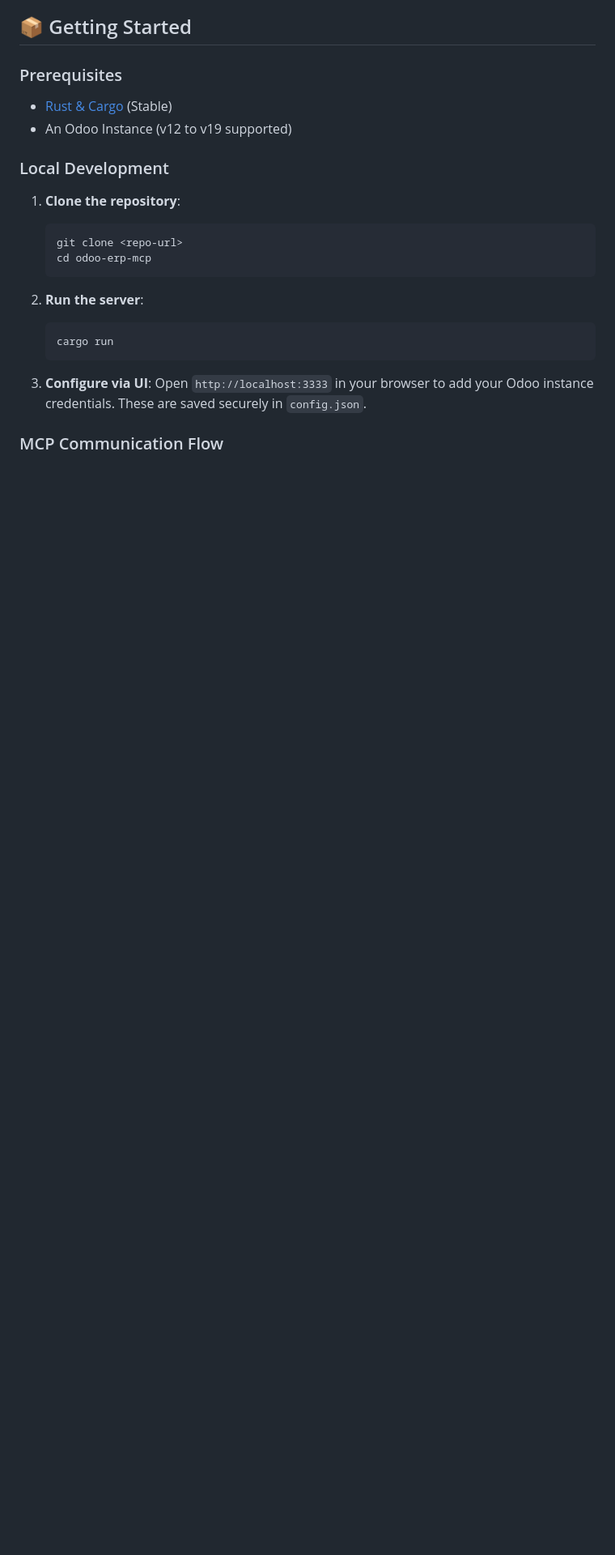
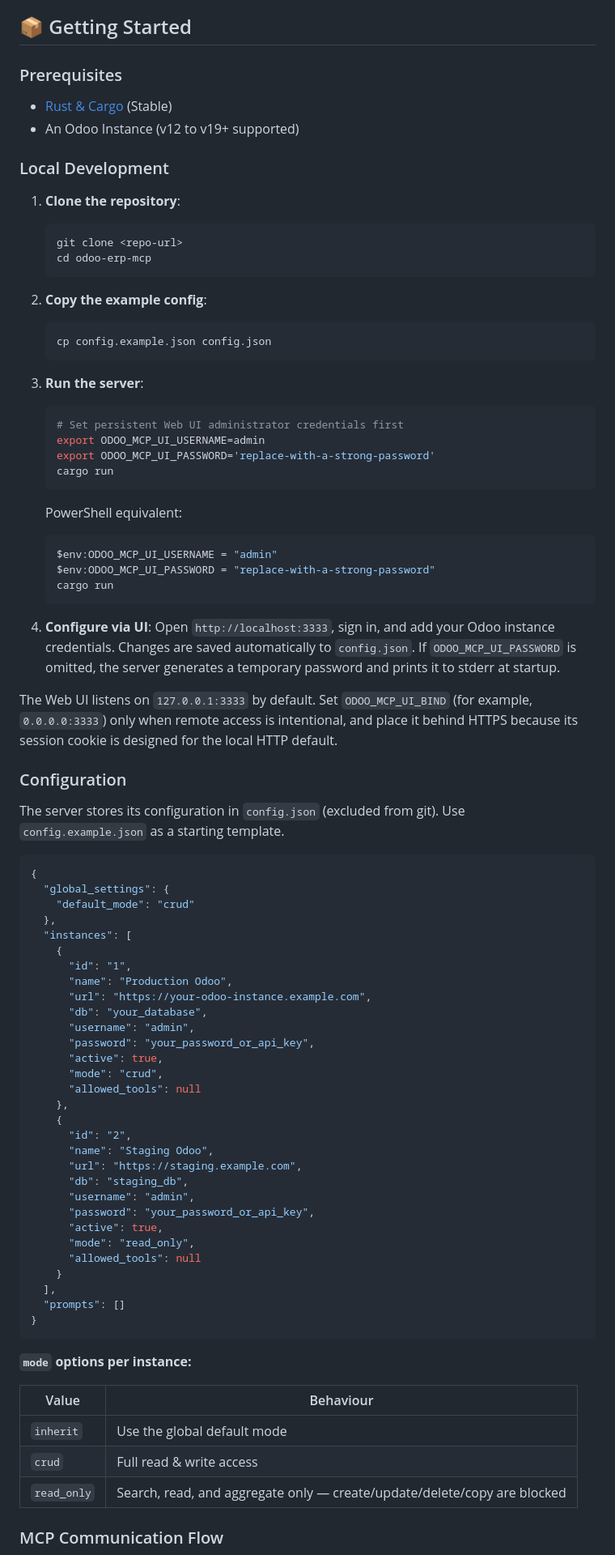
Before and after one commit to dimastriann/odoo-erp-mcp, a Markdown page: README.md, the part around one of its changes. Shown at 81% size. Rendered like a GitHub page; blank space fills up the shorter version.

````diff
--- a/README.md
+++ b/README.md
@@ -32,7 +58,7 @@ A high-performance, secure Model Context Protocol (MCP) server built in Rust for
 ### Prerequisites
 
 - [Rust & Cargo](https://rustup.rs/) (Stable)
-- An Odoo Instance (v12 to v19 supported)
+- An Odoo Instance (v12 to v19+ supported)
 
 ### Local Development
 
@@ -42,13 +68,75 @@ A high-performance, secure Model Context Protocol (MCP) server built in Rust for
    cd odoo-erp-mcp
    ```
 
-2. **Run the server**:
+2. **Copy the example config**:
    ```bash
+   cp config.example.json config.json
+   ```
+
+3. **Run the server**:
+   ```bash
+   # Set persistent Web UI administrator credentials first
+   export ODOO_MCP_UI_USERNAME=admin
+   export ODOO_MCP_UI_PASSWORD='replace-with-a-strong-password'
    cargo run
    ```
 
-3. **Configure via UI**:
-   Open `http://localhost:3333` in your browser to add your Odoo instance credentials. These are saved securely in `config.json`.
+   PowerShell equivalent:
+   ```powershell
+   $env:ODOO_MCP_UI_USERNAME = "admin"
+   $env:ODOO_MCP_UI_PASSWORD = "replace-with-a-strong-password"
+   cargo run
+   ```
+
+4. **Configure via UI**:
+   Open `http://localhost:3333`, sign in, and add your Odoo instance credentials. Changes are saved automatically to `config.json`. If `ODOO_MCP_UI_PASSWORD` is omitted, the server generates a temporary password and prints it to stderr at startup.
+
+The Web UI listens on `127.0.0.1:3333` by default. Set `ODOO_MCP_UI_BIND` (for example, `0.0.0.0:3333`) only when remote access is intentional, and place it behind HTTPS because its session cookie is designed for the local HTTP default.
+
+### Configuration
+
+The server stores its configuration in `config.json` (excluded from git). Use `config.example.json` as a starting template.
+
+```json
+{
+  "global_settings": {
+    "default_mode": "crud"
+  },
+  "instances": [
+    {
+      "id": "1",
+      "name": "Production Odoo",
+      "url": "https://your-odoo-instance.example.com",
+      "db": "your_database",
+      "username": "admin",
+      "password": "your_password_or_api_key",
+      "active": true,
+      "mode": "crud",
+      "allowed_tools": null
+    },
+    {
+      "id": "2",
+      "name": "Staging Odoo",
+      "url": "https://staging.example.com",
+      "db": "staging_db",
+      "username": "admin",
+      "password": "your_password_or_api_key",
+      "active": true,
+      "mode": "read_only",
+      "allowed_tools": null
+    }
+  ],
+  "prompts": []
+}
+```
+
+**`mode` options per instance:**
+
+| Value | Behaviour |
+|-------|-----------|
+| `inherit` | Use the global default mode |
+| `crud` | Full read & write access |
+| `read_only` | Search, read, and aggregate only — create/update/delete/copy are blocked |
 
 ### MCP Communication Flow
 
````
Also changed, not shown: other parts of README.md (+60 -23 lines), assets/dashboard-admin-mcp.png (added), assets/form-add-edit.png (added), assets/login-form.png (added), 6 other files.
